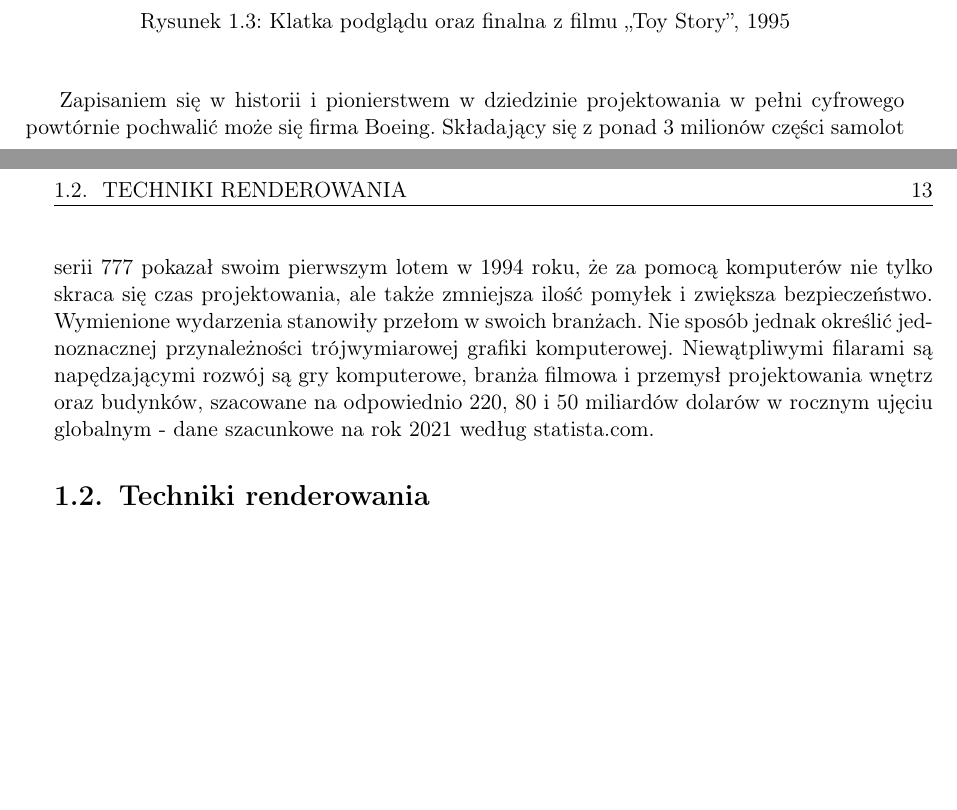
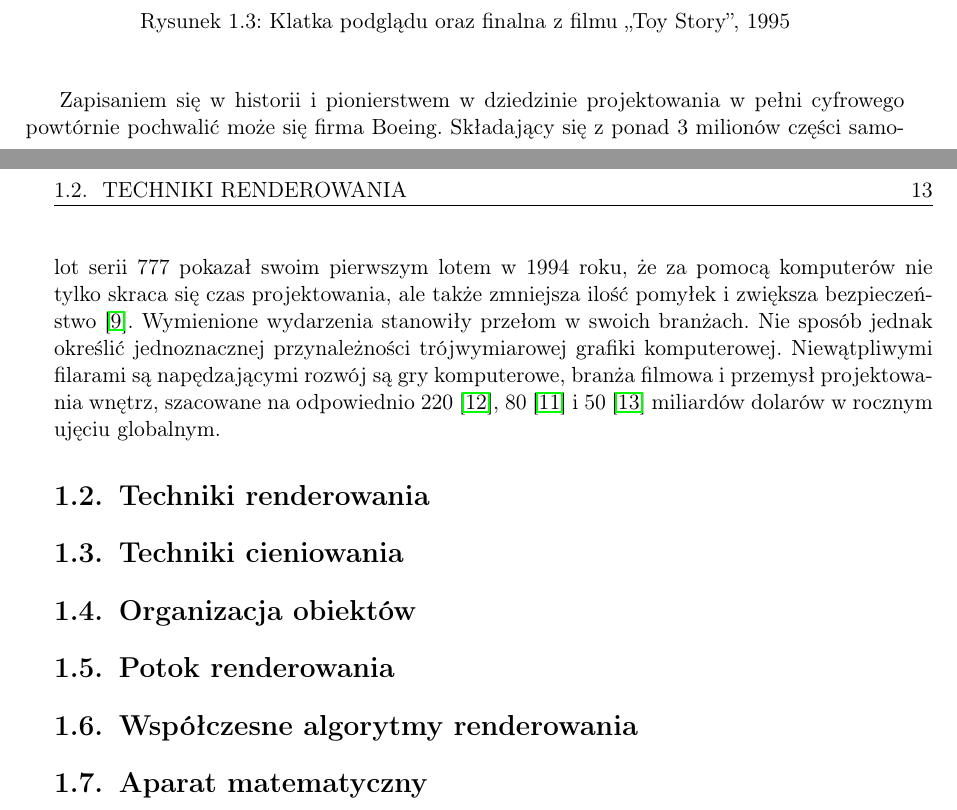
Before and after one commit to P0rc3lain/Master-s-thesis, a LaTeX thesis (master-s-thesis.tex, which reads chapters/introduction.tex): two parts of pages 12 and 13 of 26, joined at a grey line, cut so that both start at the same text, the shorter picture padded with empty space. Compiled offline with pdfLaTeX.

Commit message:
Extend section plan

```diff
--- a/chapters/introduction.tex
+++ b/chapters/introduction.tex
@@ -49,12 +49,20 @@ Studio Pixar przewodzone w owym czasie przez Steve'a Jobsa wykonało pełnometra
 \end{figure}
 
 Zapisaniem się w historii i pionierstwem w dziedzinie projektowania w pełni cyfrowego powtórnie pochwalić może się firma Boeing.
-Składający się z ponad 3 milionów części samolot serii 777 pokazał swoim pierwszym lotem w 1994 roku, że za pomocą komputerów nie tylko skraca się czas projektowania, ale także zmniejsza ilość pomyłek i zwiększa bezpieczeństwo.
+Składający się z ponad 3 milionów części samolot serii 777 pokazał swoim pierwszym lotem w 1994 roku, że za pomocą komputerów nie tylko skraca się czas projektowania, ale także zmniejsza ilość pomyłek i zwiększa bezpieczeństwo~\cite{agile_at_boeing}.
 Wymienione wydarzenia stanowiły przełom w swoich branżach.
 Nie sposób jednak określić jednoznacznej przynależności trójwymiarowej grafiki komputerowej.
-Niewątpliwymi filarami są napędzającymi rozwój są gry komputerowe, branża filmowa i przemysł projektowania wnętrz oraz budynków, szacowane na odpowiednio 220, 80 i 50 miliardów dolarów w rocznym ujęciu globalnym - dane szacunkowe na rok 2021 według statista.com.
+Niewątpliwymi filarami są napędzającymi rozwój są gry komputerowe, branża filmowa i przemysł projektowania wnętrz, szacowane na odpowiednio 220~\cite{games_market_share}, 80~\cite{movies_market_share} i 50~\cite{interior_design_market_share} miliardów dolarów w rocznym ujęciu globalnym.
 
 \section{Techniki renderowania}
+
+\section{Techniki cieniowania}
 % Przedstaw trzy dostępne techniki - raytracing, scanline, raycasting
 
 % Zasygnalizuj, że do dnia dzisiejszego wszystkie są wykorzystywane
+
+\section{Organizacja obiektów}
+
+\section{Potok renderowania}
+\section{Współczesne algorytmy renderowania}
+\section{Aparat matematyczny}
```
